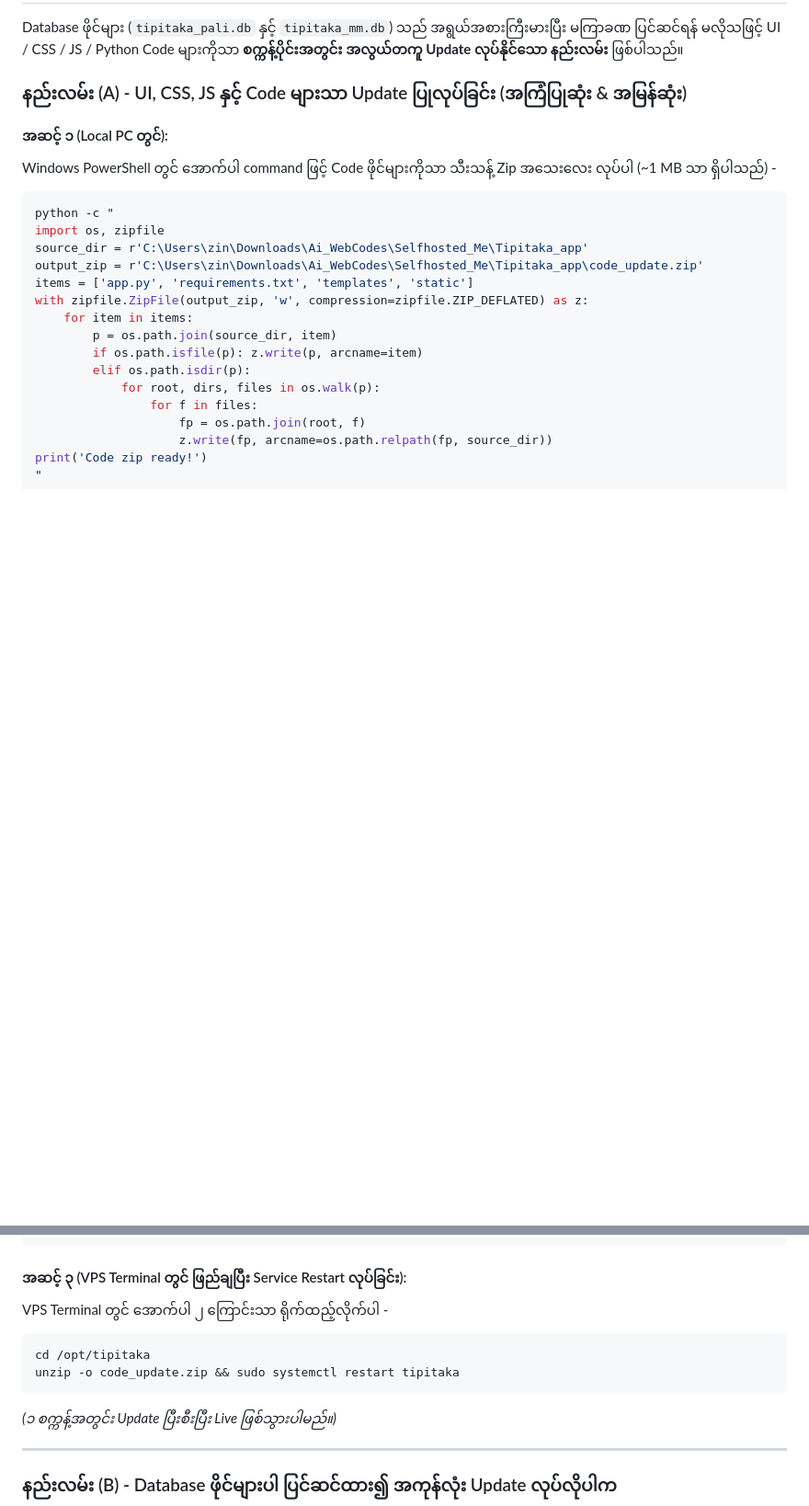
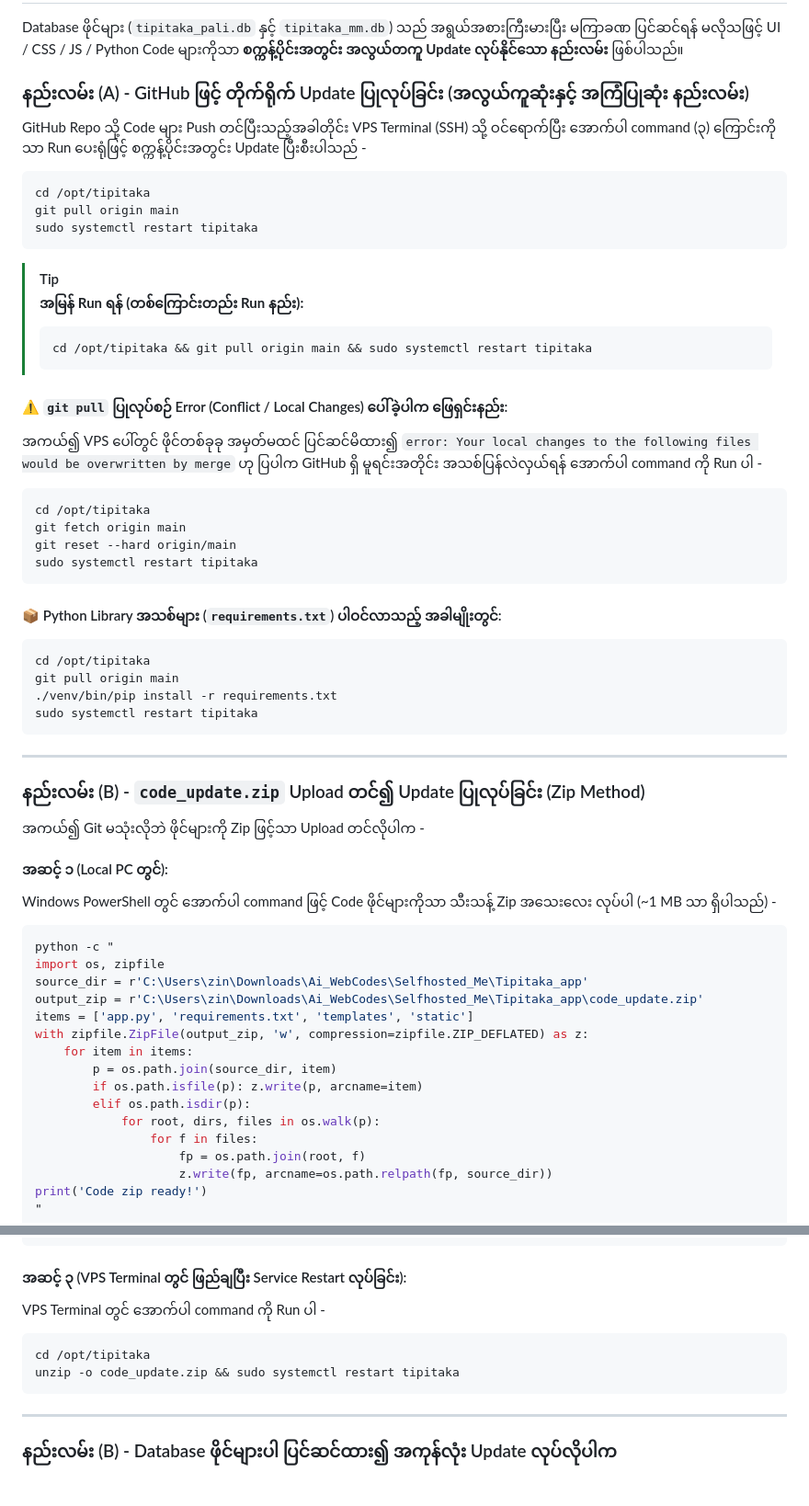
Before and after one commit to uzinlay85/tipitaka_web_app_By_uzinlay, a Markdown page: VPS_DEPLOYMENT_GUIDE.md, 2 parts joined by grey strips. Shown at 92% size. GitHub-like rendering; blank space fills up the shorter version.

````diff
--- a/VPS_DEPLOYMENT_GUIDE.md
+++ b/VPS_DEPLOYMENT_GUIDE.md
@@ -140,7 +140,45 @@ curl -I http://127.0.0.1:5005
 
 Database ဖိုင်များ (`tipitaka_pali.db` နှင့် `tipitaka_mm.db`) သည် အရွယ်အစားကြီးမားပြီး မကြာခဏ ပြင်ဆင်ရန် မလိုသဖြင့် UI / CSS / JS / Python Code များကိုသာ **စက္ကန့်ပိုင်းအတွင်း အလွယ်တကူ Update လုပ်နိုင်သော နည်းလမ်း** ဖြစ်ပါသည်။
 
-### နည်းလမ်း (A) - UI, CSS, JS နှင့် Code များသာ Update ပြုလုပ်ခြင်း (အကြံပြုဆုံး & အမြန်ဆုံး)
+### နည်းလမ်း (A) - GitHub ဖြင့် တိုက်ရိုက် Update ပြုလုပ်ခြင်း (အလွယ်ကူဆုံးနှင့် အကြံပြုဆုံး နည်းလမ်း)
+
+GitHub Repo သို့ Code များ Push တင်ပြီးသည့်အခါတိုင်း VPS Terminal (SSH) သို့ ဝင်ရောက်ပြီး အောက်ပါ command (၃) ကြောင်းကိုသာ Run ပေးရုံဖြင့် စက္ကန့်ပိုင်းအတွင်း Update ပြီးစီးပါသည် -
+
+```bash
+cd /opt/tipitaka
+git pull origin main
+sudo systemctl restart tipitaka
+```
+
+> [!TIP]
+> **အမြန် Run ရန် (တစ်ကြောင်းတည်း Run နည်း):**
+> ```bash
+> cd /opt/tipitaka && git pull origin main && sudo systemctl restart tipitaka
+> ```
+
+#### ⚠️ `git pull` ပြုလုပ်စဉ် Error (Conflict / Local Changes) ပေါ်ခဲ့ပါက ဖြေရှင်းနည်း:
+အကယ်၍ VPS ပေါ်တွင် ဖိုင်တစ်ခုခု အမှတ်မထင် ပြင်ဆင်မိထား၍ `error: Your local changes to the following files would be overwritten by merge` ဟု ပြပါက GitHub ရှိ မူရင်းအတိုင်း အသစ်ပြန်လဲလှယ်ရန် အောက်ပါ command ကို Run ပါ -
+
+```bash
+cd /opt/tipitaka
+git fetch origin main
+git reset --hard origin/main
+sudo systemctl restart tipitaka
+```
+
+#### 📦 Python Library အသစ်များ (`requirements.txt`) ပါဝင်လာသည့် အခါမျိုးတွင်:
+```bash
+cd /opt/tipitaka
+git pull origin main
+./venv/bin/pip install -r requirements.txt
+sudo systemctl restart tipitaka
+```
+
+---
+
+### နည်းလမ်း (B) - `code_update.zip` Upload တင်၍ Update ပြုလုပ်ခြင်း (Zip Method)
+
+အကယ်၍ Git မသုံးလိုဘဲ ဖိုင်များကို Zip ဖြင့်သာ Upload တင်လိုပါက -
 
 #### အဆင့် ၁ (Local PC တွင်):
 Windows PowerShell တွင် အောက်ပါ command ဖြင့် Code ဖိုင်များကိုသာ သီးသန့် Zip အသေးလေး လုပ်ပါ (~1 MB သာ ရှိပါသည်) -
@@ -170,12 +208,11 @@ scp -P 2213 "C:\Users\zin\Downloads\Ai_WebCodes\Selfhosted_Me\Tipitaka_app\code_
 ```
 
 #### အဆင့် ၃ (VPS Terminal တွင် ဖြည်ချပြီး Service Restart လုပ်ခြင်း):
-VPS Terminal တွင် အောက်ပါ ၂ ကြောင်းသာ ရိုက်ထည့်လိုက်ပါ -
+VPS Terminal တွင် အောက်ပါ command ကို Run ပါ -
 ```bash
 cd /opt/tipitaka
 unzip -o code_update.zip && sudo systemctl restart tipitaka
 ```
-*(၁ စက္ကန့်အတွင်း Update ပြီးစီးပြီး Live ဖြစ်သွားပါမည်။)*
 
 ---
 
````
Also changed, not shown: README.md (+19 -0 lines).
